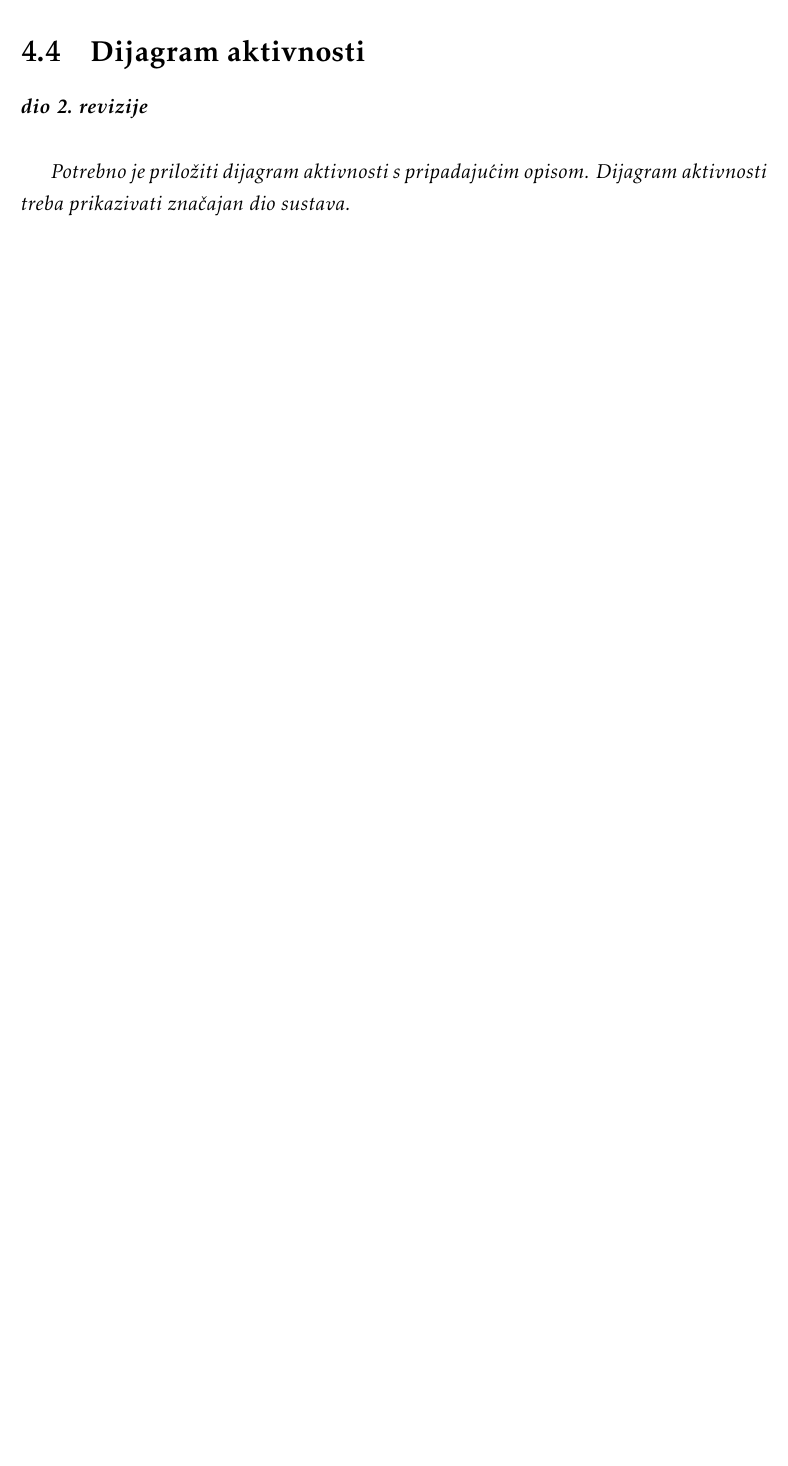
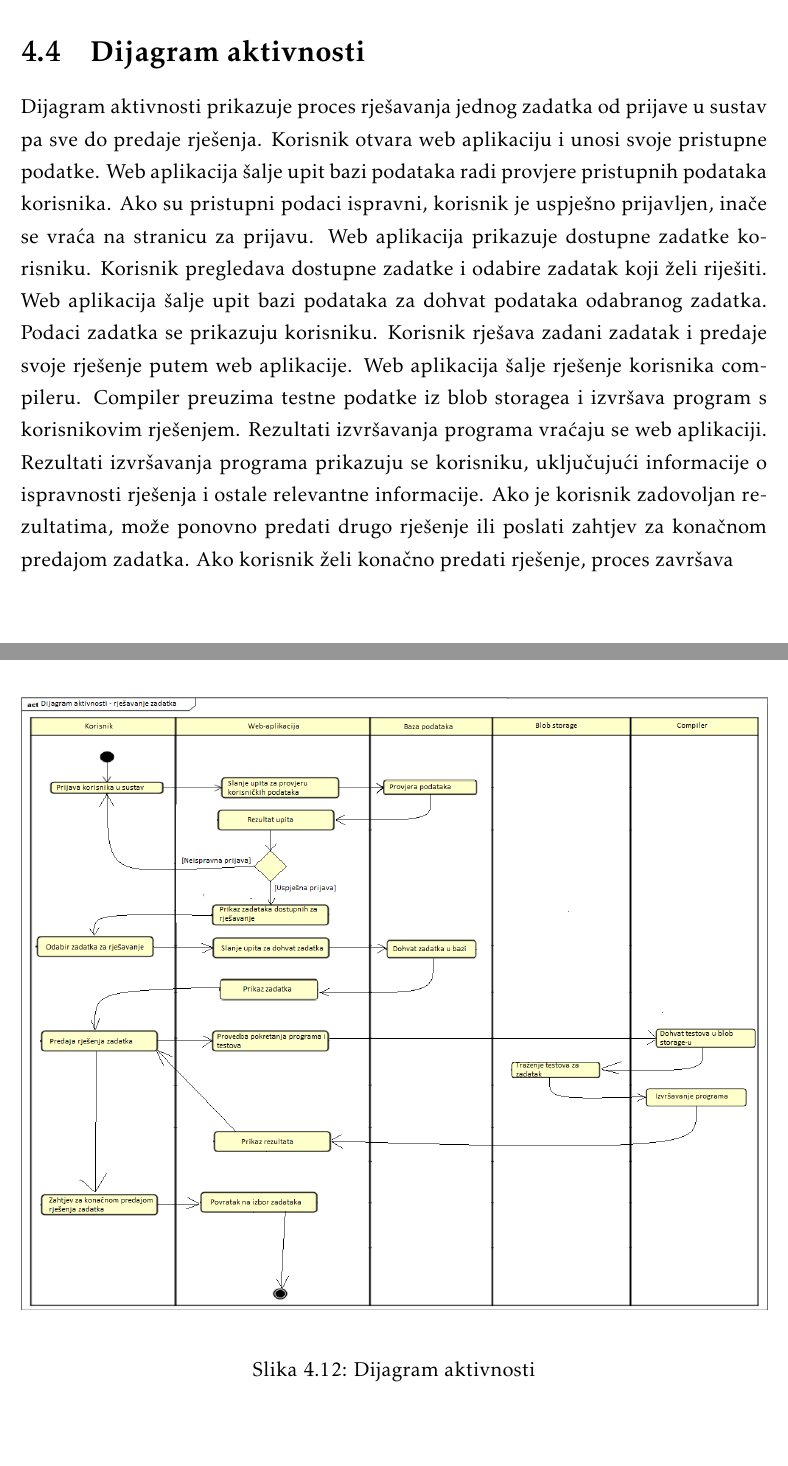
Before and after one commit to ProgiRade/bytepit-root, a LaTeX document (dokumentacija/PROGI_ProjektnaDokumentacija.tex, which reads dokumentacija/Arhitektura.tex): part of page 42 of 56 before the commit and two parts of pages 42 and 43 of 57 after it, the two joined at a grey line, cut so that both start at the same text, the shorter picture padded with empty space. Compiled offline with pdfLaTeX.

Commit message:
Add diagrams

```diff
--- a/dokumentacija/Arhitektura.tex
+++ b/dokumentacija/Arhitektura.tex
@@ -201,10 +202,15 @@
 
 		\section{Dijagram aktivnosti}
 
-			\textbf{\textit{dio 2. revizije}}\\
+			Dijagram aktivnosti prikazuje proces rješavanja jednog zadatka od prijave u sustav pa sve do predaje rješenja. Korisnik otvara web aplikaciju i unosi svoje pristupne podatke. Web aplikacija šalje upit bazi podataka radi provjere pristupnih podataka korisnika. Ako su pristupni podaci ispravni, korisnik je uspješno prijavljen, inače se vraća na stranicu za prijavu. Web aplikacija prikazuje dostupne zadatke korisniku. Korisnik pregledava dostupne zadatke i odabire zadatak koji želi riješiti. Web aplikacija šalje upit bazi podataka za dohvat podataka odabranog zadatka. Podaci zadatka se prikazuju korisniku. Korisnik rješava zadani zadatak i predaje svoje rješenje putem web aplikacije. Web aplikacija šalje rješenje korisnika compileru. Compiler preuzima testne podatke iz blob storagea i izvršava program s korisnikovim rješenjem. Rezultati izvršavanja programa vraćaju se web aplikaciji. Rezultati izvršavanja programa prikazuju se korisniku, uključujući informacije o ispravnosti rješenja i ostale relevantne informacije. Ako je korisnik zadovoljan rezultatima, može ponovno predati drugo rješenje ili poslati zahtjev za konačnom predajom zadatka. Ako korisnik želi konačno predati rješenje, proces završava
+			\eject
 
-			 \textit{Potrebno je priložiti dijagram aktivnosti s pripadajućim opisom. Dijagram aktivnosti treba prikazivati značajan dio sustava.}
-
+			\begin{figure}[H]
+				\includegraphics[width=\linewidth]{slike/DijagramAktivnosti.png}
+				\centering
+				\caption{Dijagram aktivnosti}
+				\label{fig:aktivnost}
+			\end{figure}
 			\eject
 		\section{Dijagram komponenti}
 
```
Also changed, not shown: dokumentacija/Dodatak.tex (+2 -2 lines), dokumentacija/PROGI_ProjektnaDokumentacija.pdf, dokumentacija/slike/DijagramAktivnosti.png (added), dokumentacija/slike/ImplementacijskiDijagramRazreda.png (added), dokumentacija/Arhitektura.tex (11 more changed lines).
